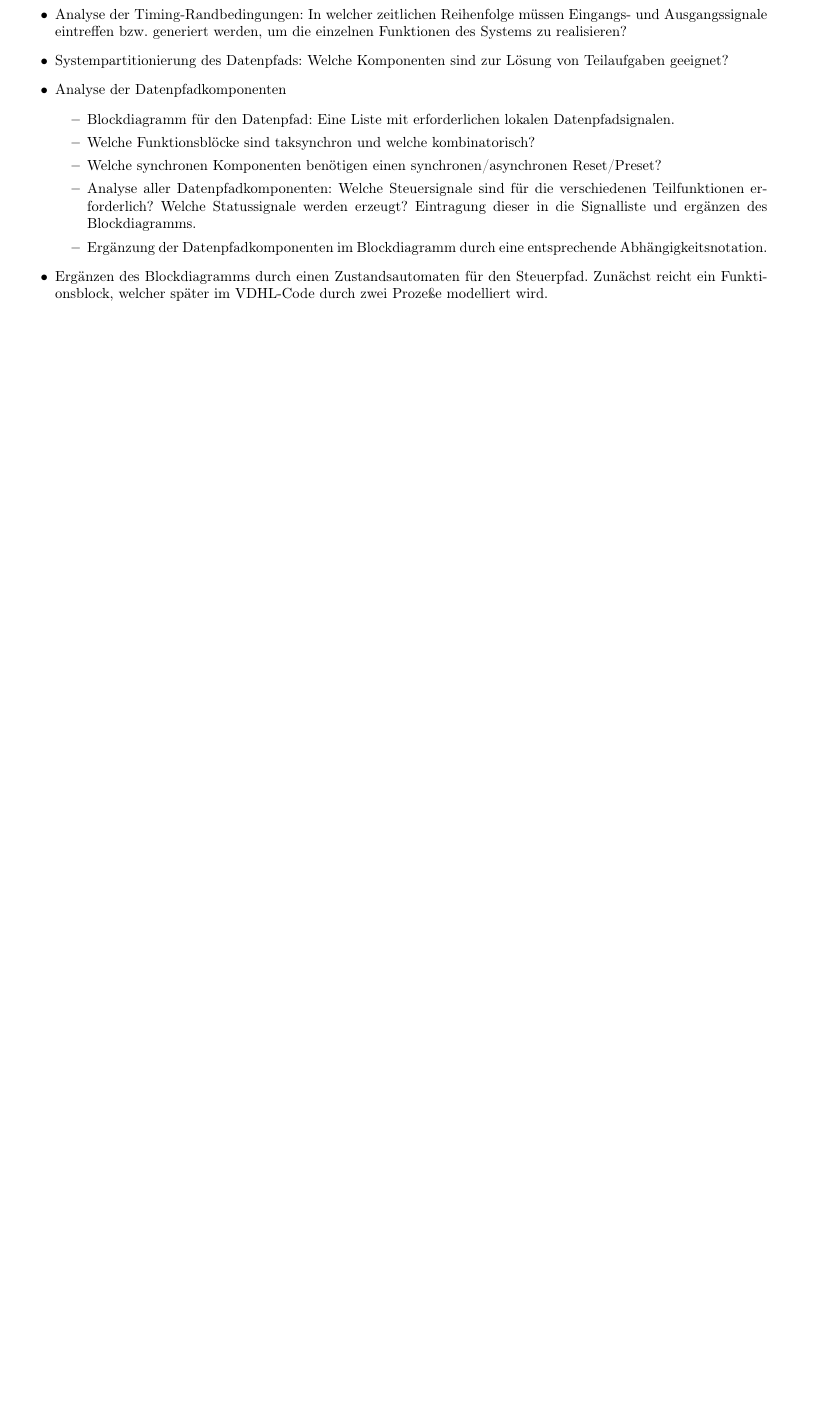
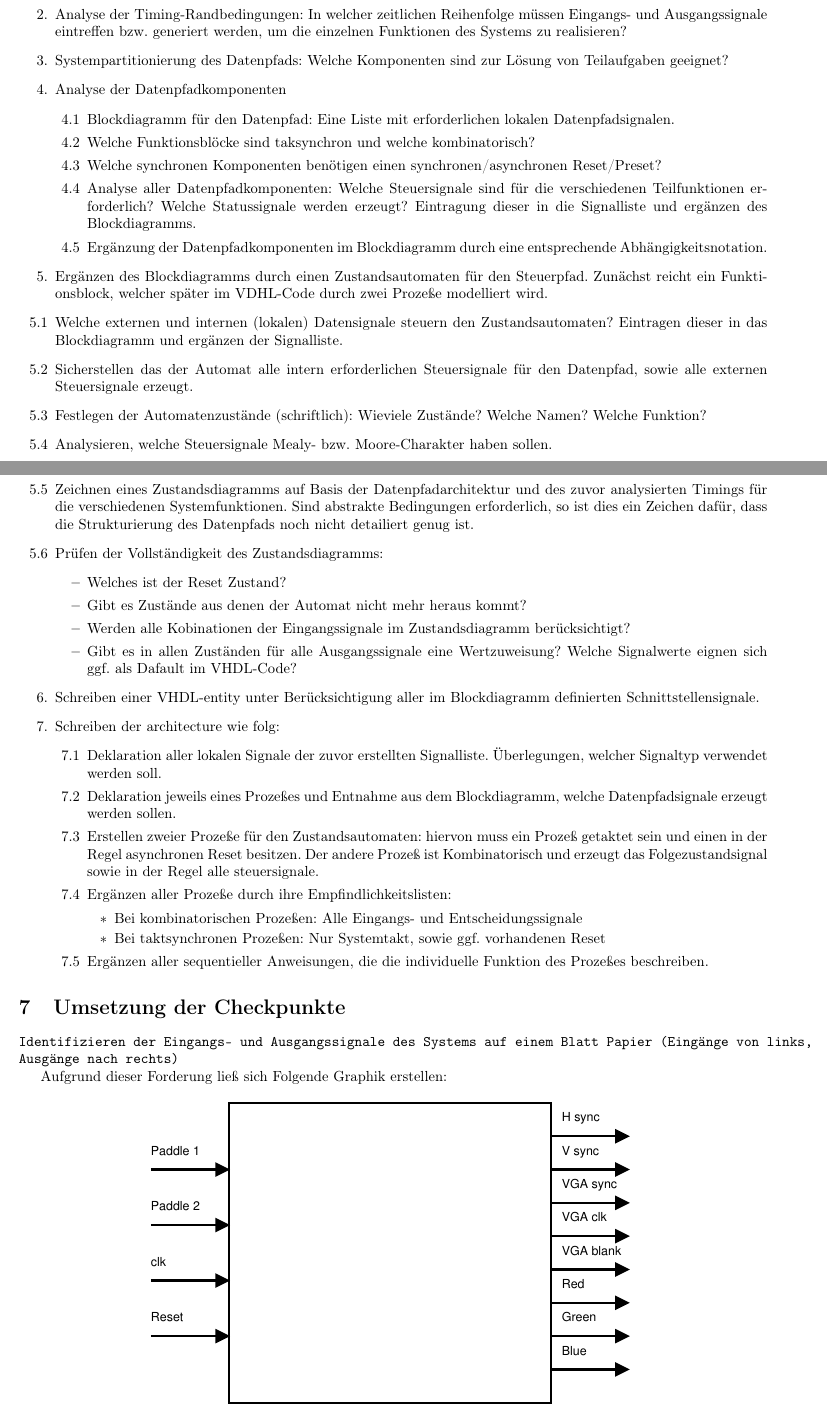
Before and after one commit to befedo/pong, a LaTeX document (doc/Dokumentation.tex): part of page 5 of 7 before the commit and two parts of pages 5 and 6 of 8 after it, the two joined at a grey line, cut so that both start at the same text, the shorter picture padded with empty space. The pictures show the PDF file doc/Dokumentation.pdf that the author committed with the source.

```diff
--- a/doc/Dokumentation.tex
+++ b/doc/Dokumentation.tex
@@ -179,29 +179,84 @@
 \index{Checkliste Systementwurf}
 Basierend auf dem Daten-Steuerpfad-Modell lässt sich Folgende Checkliste aufstellen.
 \begin{itemize}
-	\item 	Identifizieren der Eingangs- und Ausgangssignale des Systems auf einem Blatt Papier
+	\item[1.] 	Identifizieren der Eingangs- und Ausgangssignale des Systems auf einem Blatt Papier
   				(Eingänge von links, Ausgänge nach rechts)
-	\item 	Analyse der Timing-Randbedingungen:
+	\item[2.]	Analyse der Timing-Randbedingungen:
   				In welcher zeitlichen Reihenfolge müssen Eingangs- und Ausgangssignale eintreffen bzw.
   				generiert werden, um die einzelnen Funktionen des Systems zu realisieren?
-	\item 	Systempartitionierung des Datenpfads:
+	\item[3.] 	Systempartitionierung des Datenpfads:
   				Welche Komponenten sind zur Lösung von Teilaufgaben geeignet?
-	\item 	Analyse der Datenpfadkomponenten
+	\item[4.] 	Analyse der Datenpfadkomponenten
   		\begin{itemize}
-  			\item	Blockdiagramm für den Datenpfad:
+  			\item[4.1]	Blockdiagramm für den Datenpfad:
 						Eine Liste mit erforderlichen lokalen Datenpfadsignalen.
-			\item	Welche Funktionsblöcke sind taksynchron und welche kombinatorisch?
-			\item 	Welche synchronen Komponenten benötigen einen synchronen/asynchronen Reset/Preset?
-			\item 	Analyse aller Datenpfadkomponenten:
+			\item[4.2]	Welche Funktionsblöcke sind taksynchron und welche kombinatorisch?
+			\item[4.3] 	Welche synchronen Komponenten benötigen einen synchronen/asynchronen Reset/Preset?
+			\item[4.4] 	Analyse aller Datenpfadkomponenten:
 						Welche Steuersignale sind für die verschiedenen Teilfunktionen erforderlich?
 						Welche Statussignale werden erzeugt?
 						Eintragung dieser in die Signalliste und ergänzen des Blockdiagramms.
-			\item	Ergänzung der Datenpfadkomponenten im Blockdiagramm durch eine entsprechende
+			\item[4.5]	Ergänzung der Datenpfadkomponenten im Blockdiagramm durch eine entsprechende
 						Abhängigkeitsnotation.
   		\end{itemize}
-	\item	Ergänzen des Blockdiagramms durch einen Zustandsautomaten für den Steuerpfad. Zunächst
+	\item[5.]	Ergänzen des Blockdiagramms durch einen Zustandsautomaten für den Steuerpfad. Zunächst
 				reicht ein Funktionsblock, welcher später im VDHL-Code durch zwei Prozeße modelliert wird.
+	\item[5.1]	Welche externen und internen (lokalen) Datensignale steuern den Zustandsautomaten?
+			 	Eintragen dieser in das Blockdiagramm und ergänzen der Signalliste.
+	\item[5.2]	Sicherstellen das der Automat alle intern erforderlichen Steuersignale für den Datenpfad,
+				sowie alle externen Steuersignale erzeugt.
+	\item[5.3]	Festlegen der Automatenzustände (schriftlich):
+				Wieviele Zustände?
+				Welche Namen?
+				Welche Funktion?
+	\item[5.4]	Analysieren, welche Steuersignale Mealy- bzw. Moore-Charakter haben sollen.
+	\item[5.5]	Zeichnen eines Zustandsdiagramms auf Basis der Datenpfadarchitektur und des zuvor
+				analysierten Timings für die verschiedenen Systemfunktionen. Sind abstrakte Bedingungen
+				erforderlich, so ist dies ein Zeichen dafür, dass die Strukturierung des Datenpfads
+				noch nicht detailiert genug ist.
+	\item[5.6]	Prüfen der Vollständigkeit des Zustandsdiagramms:
+		\begin{itemize}
+			\item	Welches ist der Reset Zustand?
+			\item 	Gibt es Zustände aus denen der Automat nicht mehr heraus kommt?
+			\item 	Werden alle Kobinationen der Eingangssignale im Zustandsdiagramm berücksichtigt?
+			\item 	Gibt es in allen Zuständen für alle Ausgangssignale eine Wertzuweisung?
+					Welche Signalwerte eignen sich ggf. als Dafault im VHDL-Code?
 		\end{itemize}
+	 \item[6.]		Schreiben einer VHDL-entity unter Berücksichtigung aller im Blockdiagramm
+	 				definierten Schnittstellensignale.
+	 \item[7.]		Schreiben der architecture wie folg:
+	 	\begin{itemize}
+	 	  	\item[7.1]	Deklaration aller lokalen Signale der zuvor erstellten Signalliste.
+	 	  				Überlegungen, welcher Signaltyp verwendet werden soll.
+	 	  	\item[7.2]	Deklaration jeweils eines Prozeßes und Entnahme aus dem Blockdiagramm, welche
+	 	  				Datenpfadsignale erzeugt werden sollen.
+	 	   	\item[7.3]	Erstellen zweier Prozeße für den Zustandsautomaten:
+	 	   				hiervon muss ein Prozeß getaktet sein und einen in der Regel asynchronen
+	 	   				Reset besitzen. Der andere Prozeß ist Kombinatorisch und erzeugt das
+	 	   				Folgezustandsignal sowie in der Regel alle steuersignale.
+	 	   	\item[7.4]	Ergänzen aller Prozeße durch ihre Empfindlichkeitslisten:
+	 	   		\begin{itemize}
+	 	   			\item	Bei kombinatorischen Prozeßen: Alle Eingangs- und Entscheidungssignale
+	 	   			\item 	Bei taktsynchronen Prozeßen: Nur Systemtakt, sowie ggf. vorhandenen Reset
+	 	   		\end{itemize}
+	 	   	\item[7.5]	Ergänzen aller sequentieller Anweisungen, die die individuelle Funktion des
+	 	   				Prozeßes beschreiben.
+	 	\end{itemize}
+\end{itemize}
+
+\section{Umsetzung der Checkpunkte}
+\index{Umsetzung Checkpunkte}
+\texttt{Identifizieren der Eingangs- und Ausgangssignale des Systems auf einem Blatt Papier (Eingänge von links, Ausgänge nach rechts)}
+
+Aufgrund dieser Forderung ließ sich Folgende Grafik erstellen:
+\begin{figure}[here]
+	\begin{center}
+		\includegraphics[width=0.65 \textwidth]{includes/TopEntity.eps}
+		\caption[Eingangs- und Ausgangssignale des Systems]{Eingangs- und Ausgangssignale des Systems}
+		\label{fig:Eingangs- und Ausgangssignale des Systems}
+	\end{center}
+\end{figure}
+
 
 \newpage
 \bibliography{library}
```
Also changed, not shown: doc/Dokumentation.pdf, 1 other file. Lines whose indentation alone changed are shown as unchanged.
